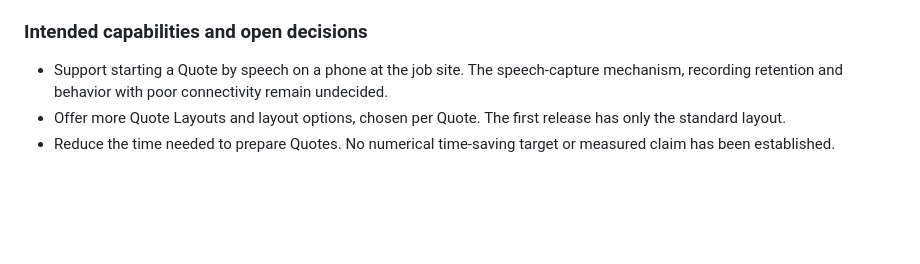
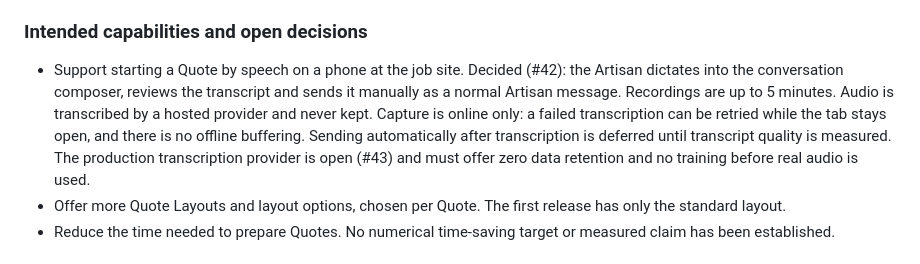
Before and after one commit to lbise/quote-app-proto, a Markdown page: PRODUCT.md, the part around the change. Drawn GitHub-style; blank space fills up the shorter version.

Commit message:
Record the speech-input decisions and speech-to-text provider research

```diff
--- a/PRODUCT.md
+++ b/PRODUCT.md
@@ -48,7 +48,7 @@ Speech input is a confirmed product goal, not a shipped capability. The current
 
 ### Intended capabilities and open decisions
 
-- Support starting a Quote by speech on a phone at the job site. The speech-capture mechanism, recording retention and behavior with poor connectivity remain undecided.
+- Support starting a Quote by speech on a phone at the job site. Decided (#42): the Artisan dictates into the conversation composer, reviews the transcript and sends it manually as a normal Artisan message. Recordings are up to 5 minutes. Audio is transcribed by a hosted provider and never kept. Capture is online only: a failed transcription can be retried while the tab stays open, and there is no offline buffering. Sending automatically after transcription is deferred until transcript quality is measured. The production transcription provider is open (#43) and must offer zero data retention and no training before real audio is used.
 - Offer more Quote Layouts and layout options, chosen per Quote. The first release has only the standard layout.
 - Reduce the time needed to prepare Quotes. No numerical time-saving target or measured claim has been established.
 
```
Also changed, not shown: docs/research/speech-to-text-providers.md (added, +61 -0 lines).
